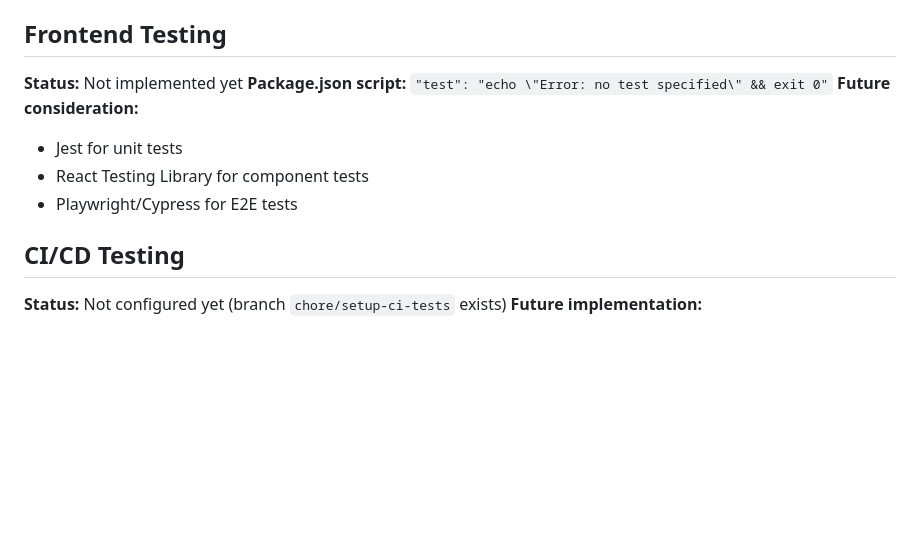
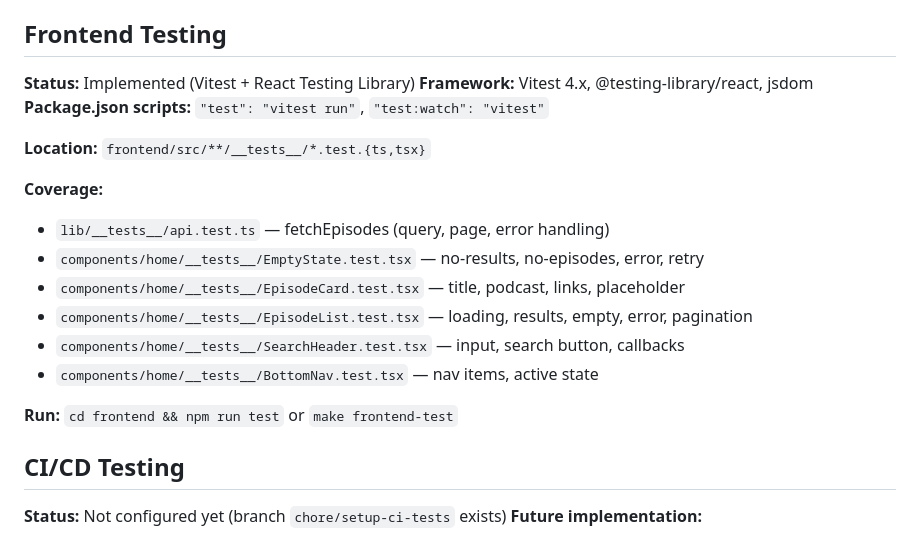
Before and after one commit to perna/podigger, a Markdown page: .specs/codebase/TESTING.md, the part around the change. GitHub-like rendering; blank space fills up the shorter version.

Commit message:
docs(testing): update TESTING.md with frontend and backend guidelines
Co-authored-by: Cursor <cursoragent@cursor.com>

```diff
--- a/.specs/codebase/TESTING.md
+++ b/.specs/codebase/TESTING.md
@@ -222,12 +222,21 @@ def test_search_episodes(self):
 
 ## Frontend Testing
 
-**Status:** Not implemented yet
-**Package.json script:** `"test": "echo \"Error: no test specified\" && exit 0"`
-**Future consideration:**
-- Jest for unit tests
-- React Testing Library for component tests
-- Playwright/Cypress for E2E tests
+**Status:** Implemented (Vitest + React Testing Library)
+**Framework:** Vitest 4.x, @testing-library/react, jsdom
+**Package.json scripts:** `"test": "vitest run"`, `"test:watch": "vitest"`
+
+**Location:** `frontend/src/**/__tests__/*.test.{ts,tsx}`
+
+**Coverage:**
+- `lib/__tests__/api.test.ts` — fetchEpisodes (query, page, error handling)
+- `components/home/__tests__/EmptyState.test.tsx` — no-results, no-episodes, error, retry
+- `components/home/__tests__/EpisodeCard.test.tsx` — title, podcast, links, placeholder
+- `components/home/__tests__/EpisodeList.test.tsx` — loading, results, empty, error, pagination
+- `components/home/__tests__/SearchHeader.test.tsx` — input, search button, callbacks
+- `components/home/__tests__/BottomNav.test.tsx` — nav items, active state
+
+**Run:** `cd frontend && npm run test` or `make frontend-test`
 
 ## CI/CD Testing
 
```
